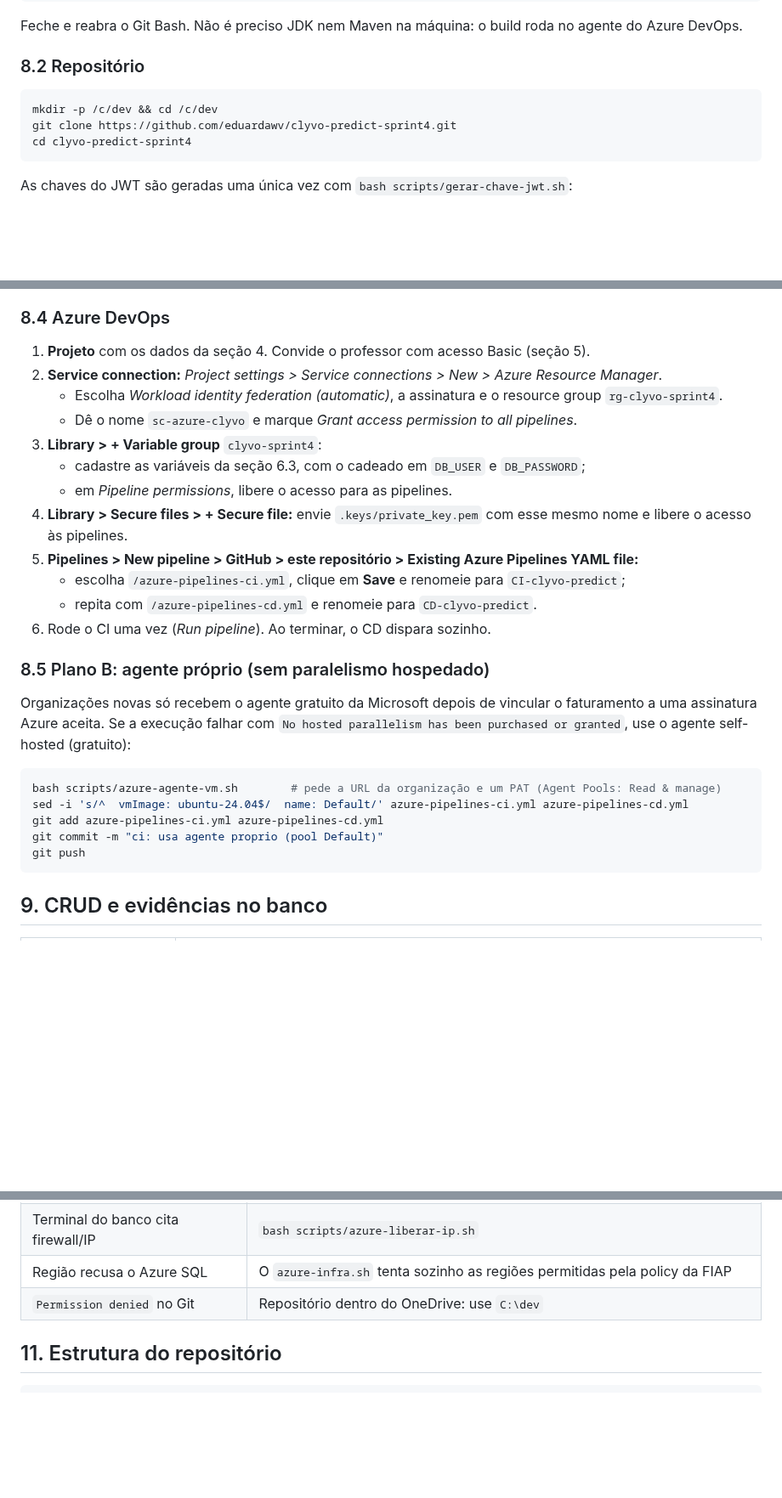
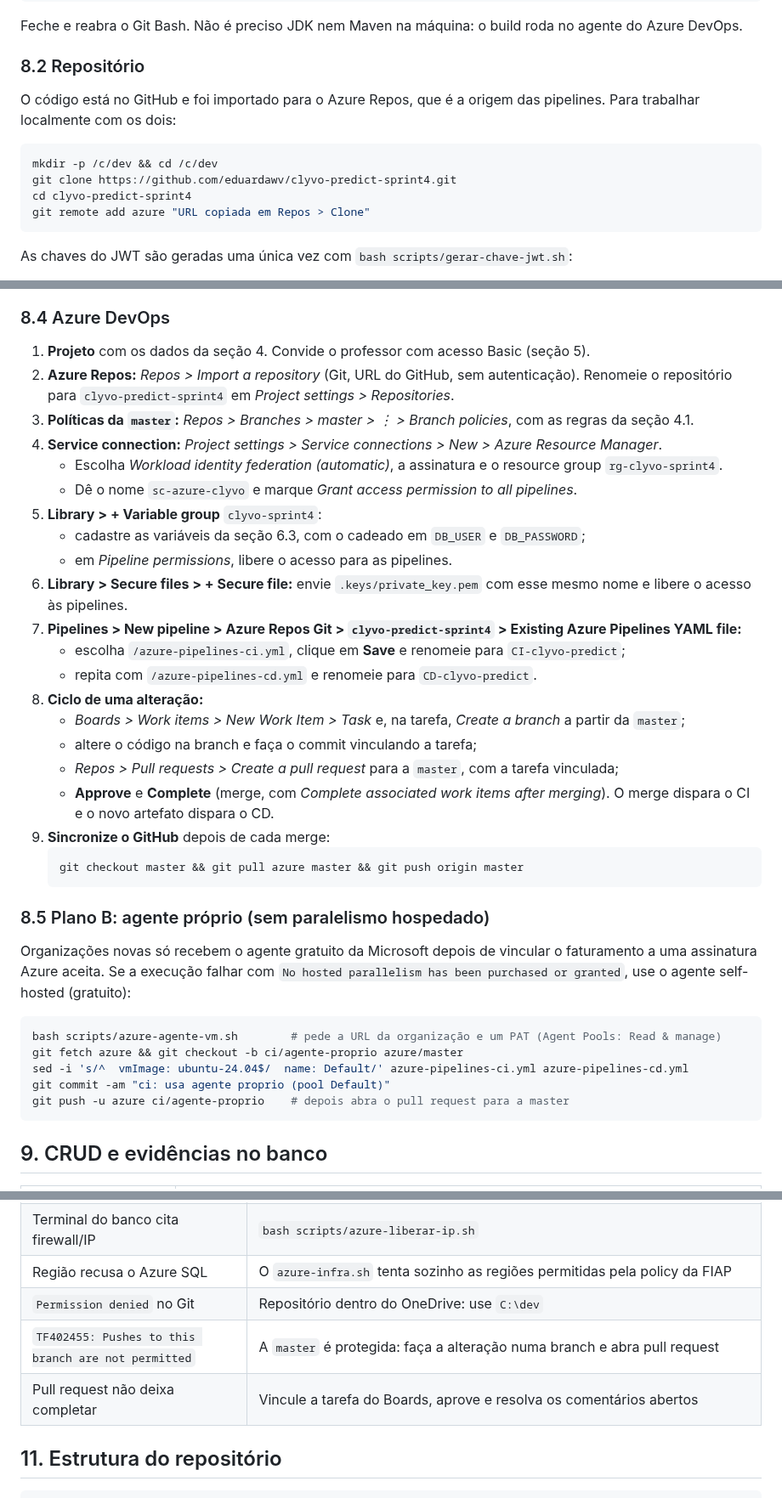
Before and after one commit to eduardawv/clyvo-predict-sprint4, a Markdown page: README.md, 3 parts joined by grey strips. Shown at 85% size. GitHub-like rendering; blank space fills up the shorter version.

````diff
--- a/README.md
+++ b/README.md
@@ -193,10 +207,13 @@ Feche e reabra o Git Bash. Não é preciso JDK nem Maven na máquina: o build ro
 
 ### 8.2 Repositório
 
+O código está no GitHub e foi importado para o Azure Repos, que é a origem das pipelines. Para trabalhar localmente com os dois:
+
 ```bash
 mkdir -p /c/dev && cd /c/dev
 git clone https://github.com/eduardawv/clyvo-predict-sprint4.git
 cd clyvo-predict-sprint4
+git remote add azure "URL copiada em Repos > Clone"
 ```
 
 As chaves do JWT são geradas uma única vez com `bash scripts/gerar-chave-jwt.sh`:
@@ -218,17 +235,28 @@ O script:
 ### 8.4 Azure DevOps
 
 1. **Projeto** com os dados da seção 4. Convide o professor com acesso Basic (seção 5).
-2. **Service connection:** *Project settings > Service connections > New > Azure Resource Manager*.
+2. **Azure Repos:** *Repos > Import a repository* (Git, URL do GitHub, sem autenticação). Renomeie o repositório para `clyvo-predict-sprint4` em *Project settings > Repositories*.
+3. **Políticas da `master`:** *Repos > Branches > master > ⋮ > Branch policies*, com as regras da seção 4.1.
+4. **Service connection:** *Project settings > Service connections > New > Azure Resource Manager*.
    - Escolha *Workload identity federation (automatic)*, a assinatura e o resource group `rg-clyvo-sprint4`.
    - Dê o nome `sc-azure-clyvo` e marque *Grant access permission to all pipelines*.
-3. **Library > + Variable group** `clyvo-sprint4`:
+5. **Library > + Variable group** `clyvo-sprint4`:
    - cadastre as variáveis da seção 6.3, com o cadeado em `DB_USER` e `DB_PASSWORD`;
    - em *Pipeline permissions*, libere o acesso para as pipelines.
-4. **Library > Secure files > + Secure file:** envie `.keys/private_key.pem` com esse mesmo nome e libere o acesso às pipelines.
-5. **Pipelines > New pipeline > GitHub > este repositório > Existing Azure Pipelines YAML file:**
+6. **Library > Secure files > + Secure file:** envie `.keys/private_key.pem` com esse mesmo nome e libere o acesso às pipelines.
+7. **Pipelines > New pipeline > Azure Repos Git > `clyvo-predict-sprint4` > Existing Azure Pipelines YAML file:**
    - escolha `/azure-pipelines-ci.yml`, clique em **Save** e renomeie para `CI-clyvo-predict`;
    - repita com `/azure-pipelines-cd.yml` e renomeie para `CD-clyvo-predict`.
-6. Rode o CI uma vez (*Run pipeline*). Ao terminar, o CD dispara sozinho.
+8. **Ciclo de uma alteração:**
+   - *Boards > Work items > New Work Item > Task* e, na tarefa, *Create a branch* a partir da `master`;
+   - altere o código na branch e faça o commit vinculando a tarefa;
+   - *Repos > Pull requests > Create a pull request* para a `master`, com a tarefa vinculada;
+   - **Approve** e **Complete** (merge, com *Complete associated work items after merging*).
+   O merge dispara o CI e o novo artefato dispara o CD.
+9. **Sincronize o GitHub** depois de cada merge:
+   ```bash
+   git checkout master && git pull azure master && git push origin master
+   ```
 
 ### 8.5 Plano B: agente próprio (sem paralelismo hospedado)
 
@@ -236,10 +264,10 @@ Organizações novas só recebem o agente gratuito da Microsoft depois de vincul
 
 ```bash
 bash scripts/azure-agente-vm.sh        # pede a URL da organização e um PAT (Agent Pools: Read & manage)
+git fetch azure && git checkout -b ci/agente-proprio azure/master
 sed -i 's/^  vmImage: ubuntu-24.04$/  name: Default/' azure-pipelines-ci.yml azure-pipelines-cd.yml
-git add azure-pipelines-ci.yml azure-pipelines-cd.yml
-git commit -m "ci: usa agente proprio (pool Default)"
-git push
+git commit -am "ci: usa agente proprio (pool Default)"
+git push -u azure ci/agente-proprio    # depois abra o pull request para a master
 ```
 
 ## 9. CRUD e evidências no banco
@@ -274,6 +302,8 @@ No final do roteiro ficam 2 linhas com conteúdo em cada tabela: Ana e Bruno em
 | Terminal do banco cita firewall/IP | `bash scripts/azure-liberar-ip.sh` |
 | Região recusa o Azure SQL | O `azure-infra.sh` tenta sozinho as regiões permitidas pela policy da FIAP |
 | `Permission denied` no Git | Repositório dentro do OneDrive: use `C:\dev` |
+| `TF402455: Pushes to this branch are not permitted` | A `master` é protegida: faça a alteração numa branch e abra pull request |
+| Pull request não deixa completar | Vincule a tarefa do Boards, aprove e resolva os comentários abertos |
 
 ## 11. Estrutura do repositório
 
````
Also changed, not shown: other parts of README.md (+34 -20 lines), documentos/arquitetura-sprint4.png, 2 other files.
